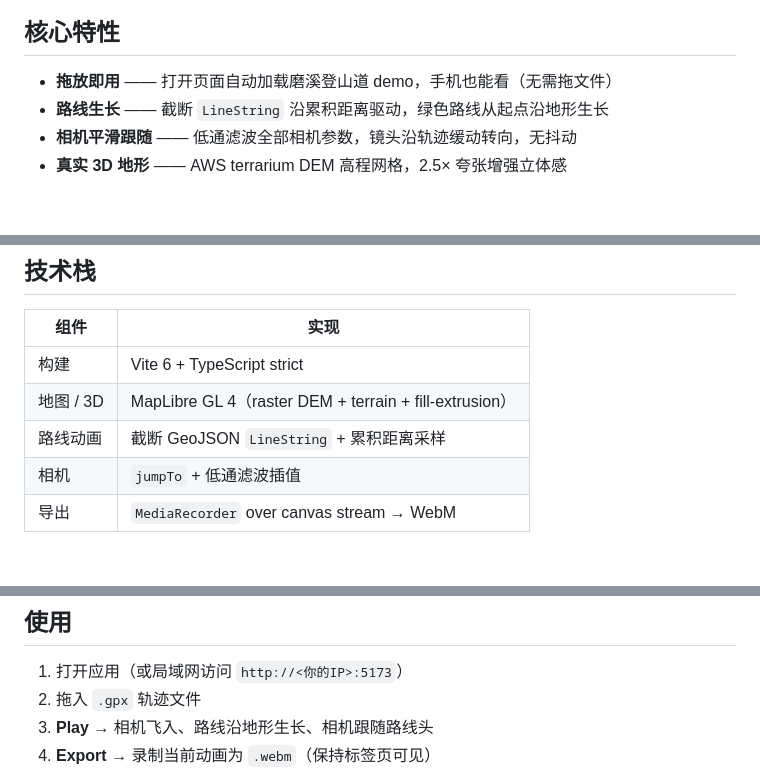
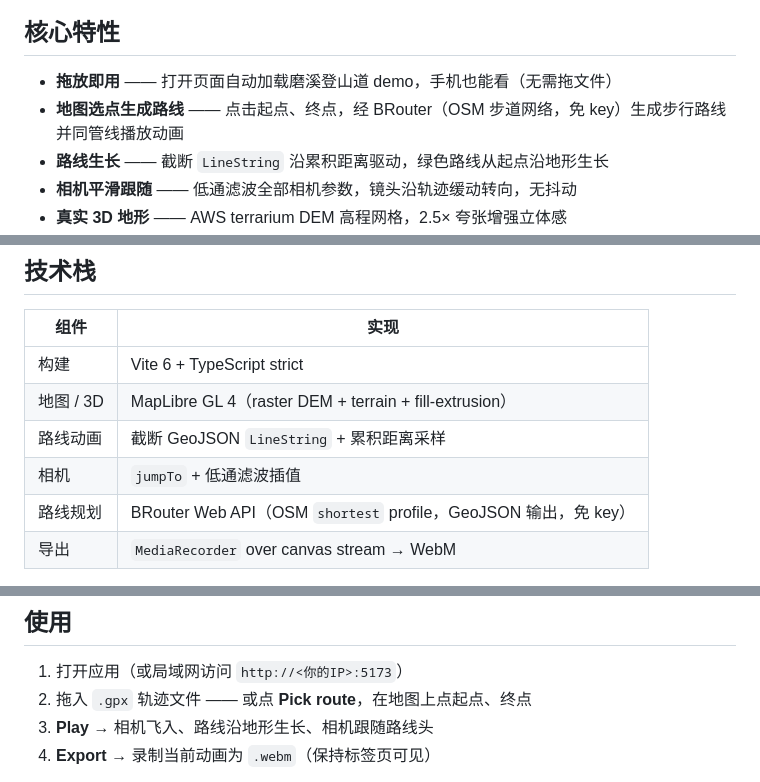
Before and after one commit to gandli/gpx-route-reveal, a Markdown page: README.zh-CN.md, 3 parts joined by grey strips. Drawn GitHub-style; blank space fills up the shorter version.

```diff
--- a/README.zh-CN.md
+++ b/README.zh-CN.md
@@ -43,6 +43,7 @@ Vite + TypeScript + MapLibre GL 纯前端实现，无构建期服务器、无重
 ## 核心特性
 
 - **拖放即用** —— 打开页面自动加载磨溪登山道 demo，手机也能看（无需拖文件）
+- **地图选点生成路线** —— 点击起点、终点，经 BRouter（OSM 步道网络，免 key）生成步行路线并同管线播放动画
 - **路线生长** —— 截断 `LineString` 沿累积距离驱动，绿色路线从起点沿地形生长
 - **相机平滑跟随** —— 低通滤波全部相机参数，镜头沿轨迹缓动转向，无抖动
 - **真实 3D 地形** —— AWS terrarium DEM 高程网格，2.5× 夸张增强立体感
@@ -57,6 +58,7 @@ Vite + TypeScript + MapLibre GL 纯前端实现，无构建期服务器、无重
 | 地图 / 3D | MapLibre GL 4（raster DEM + terrain + fill-extrusion） |
 | 路线动画 | 截断 GeoJSON `LineString` + 累积距离采样 |
 | 相机 | `jumpTo` + 低通滤波插值 |
+| 路线规划 | BRouter Web API（OSM `shortest` profile，GeoJSON 输出，免 key） |
 | 导出 | `MediaRecorder` over canvas stream → WebM |
 
 刻意不引入 Three.js / Turf.js / WebCodecs —— MapLibre 已覆盖地形，
@@ -77,7 +79,7 @@ npm run dev
 ## 使用
 
 1. 打开应用（或局域网访问 `http://<你的IP>:5173`）
-2. 拖入 `.gpx` 轨迹文件
+2. 拖入 `.gpx` 轨迹文件 —— 或点 **Pick route**，在地图上点起点、终点
 3. **Play** → 相机飞入、路线沿地形生长、相机跟随路线头
 4. **Export** → 录制当前动画为 `.webm`（保持标签页可见）
 
```
Also changed, not shown: README.md (+3 -1 lines), e2e-shot-pick.png (added), 6 other files.
